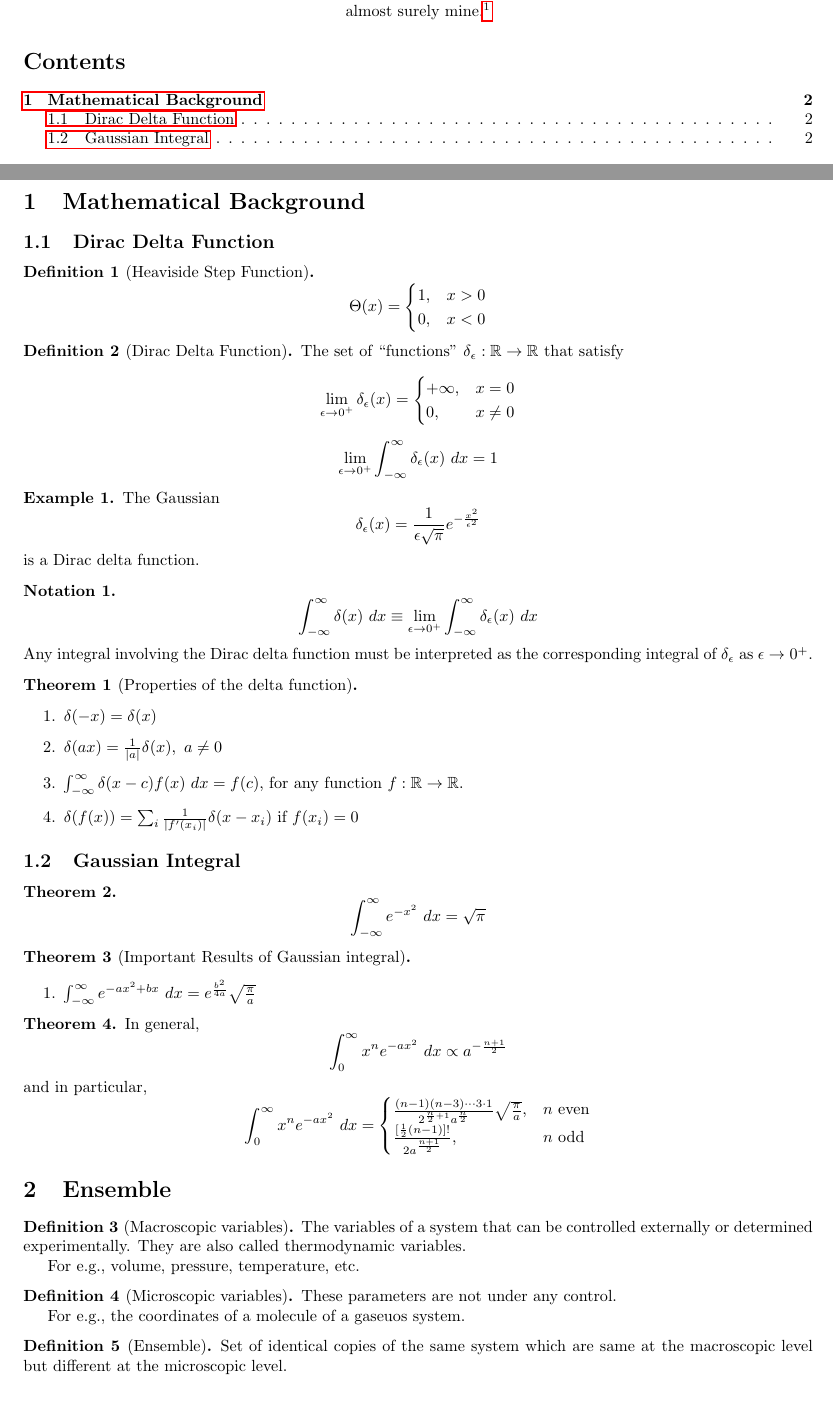
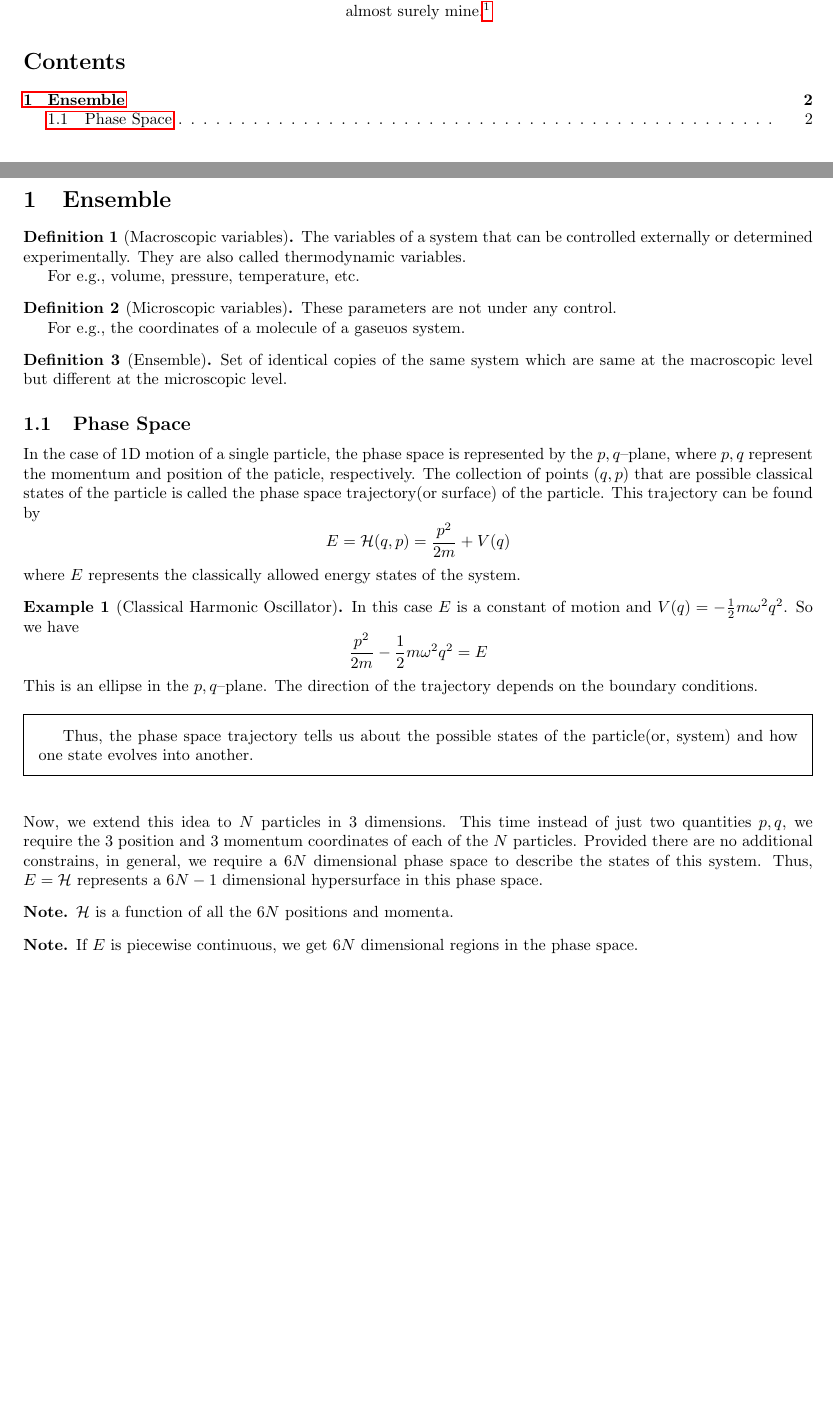
Before and after one commit to rwik19/lecture-notes, a LaTeX document (SEM5/PHY306/stat_mech.tex): two parts of pages 1 and 2 of 2, joined at a grey line, cut so that both start at the same text. Compiled offline with pdfLaTeX.

Commit message:
PHY306 added

```diff
--- a/SEM5/PHY306/stat_mech.tex
+++ b/SEM5/PHY306/stat_mech.tex
@@ -7,6 +7,7 @@
 \usepackage[margin=0.75in]{geometry}
 \usepackage{anyfontsize}
 \usepackage{amsthm}
+\usepackage{framed}
 
 \theoremstyle{definition}
 \newtheorem{thm}{Theorem}
@@ -14,7 +15,7 @@
 \newtheorem{cor}{Corollary}[thm]
 \newtheorem{defn}{Definition}
 \newtheorem{eg}{Example}
-\newtheorem{notation}{Notation}
+\newtheorem*{note*}{Note}
 
 \begin{document}
 \begin{center}
@@ -32,64 +33,6 @@
 
 \newpage
 
-\section{Mathematical Background}
-\subsection{Dirac Delta Function}
-\begin{defn}[Heaviside Step Function]
-	\[\Theta(x)=\begin{cases}
-			1, & x>0 \\
-			0, & x<0
-		\end{cases}\]
-\end{defn}
-
-\begin{defn}[Dirac Delta Function]
-	The set of ``functions" $\delta_\epsilon:\mathbb{R}\to\mathbb{R}$ that satisfy
-	\[\lim_{\epsilon\to 0^+}\delta_\epsilon(x)=\begin{cases}
-		+\infty,&x=0\\
-		0,&x\neq 0
-	\end{cases}\]
-	\[\lim_{\epsilon\to0^+}\int_{-\infty}^{\infty}\delta_\epsilon(x)\ dx=1\]
-\end{defn}
-
-\begin{eg}
-	The Gaussian \[\delta_\epsilon(x)=\frac{1}{\epsilon\sqrt{\pi}}e^{-\frac{x^2}{\epsilon^2}}\] is a Dirac delta function.
-\end{eg}
-
-\begin{notation}
-	\[\int_{-\infty}^{\infty}\delta(x)\ dx\equiv \lim_{\epsilon\to0^+}\int_{-\infty}^{\infty}\delta_\epsilon(x)\ dx\]
-	Any integral involving the Dirac delta function must be interpreted as the corresponding integral of $\delta_\epsilon$ as $\epsilon\to 0^+$.
-\end{notation}
-
-\begin{thm}[Properties of the delta function]
-	\hfill
-	\begin{enumerate}
-		\item $\delta(-x)=\delta(x)$
-		\item $\delta(ax)=\frac{1}{|a|}\delta(x),\ a\neq 0$
-		\item $\int_{-\infty}^{\infty}\delta(x-c)f(x)\ dx=f(c)$, for any function $f:\mathbb{R}\to\mathbb{R}$.
-		\item $\delta(f(x))=\sum_i\frac{1}{|f'(x_i)|}\delta(x-x_i)$ if $f(x_i)=0$
-\end{enumerate}
-\end{thm}
-
-\subsection{Gaussian Integral}
-\begin{thm}
-	\[\int_{-\infty}^{\infty}e^{-x^2}\ dx=\sqrt{\pi}\]
-\end{thm}
-
-\begin{thm}[Important Results of Gaussian integral]
-	\hfill
-	\begin{enumerate}
-		\item $\int_{-\infty}^{\infty}e^{-ax^2+bx}\ dx=e^{\frac{b^2}{4a}}\sqrt{\frac{\pi}{a}}$
-\end{enumerate}
-\end{thm}
-
-\begin{thm}
-	In general,\[\int_0^\infty x^n e^{-ax^2}\ dx\propto a^{-\frac{n+1}{2}}\]
-	and in particular,
-	\[\int_0^\infty x^n e^{-ax^2}\ dx=\begin{cases}
-		\frac{(n-1)(n-3)\cdots 3\cdot 1}{2^{\frac{n}{2}+1}a^{\frac{n}{2}}}\sqrt{\frac{\pi}{a}},&n\text{ even}\\
-		\frac{[\frac{1}{2}(n-1)]!}{2a^{\frac{n+1}{2}}},&n\text{ odd}
-	\end{cases}\]
-\end{thm}
-
 \section{Ensemble}
 \begin{defn}[Macroscopic variables]
 	The variables of a system that can be controlled externally or determined experimentally. They are also called thermodynamic variables.
@@ -104,4 +47,25 @@
 \begin{defn}[Ensemble]
 	Set of identical copies of the same system which are same at the macroscopic level but different at the microscopic level.
 \end{defn}
+\subsection{Phase Space}
+In the case of 1D motion of a single particle, the phase space is represented by the $p,q$--plane, where $p,q$ represent the momentum and position of the paticle, respectively. The collection of points $(q,p)$ that are possible classical states of the particle is called the phase space trajectory(or surface) of the particle. This trajectory can be found by
+\[E=\mathcal{H}(q,p)=\frac{p^2}{2m}+V(q)\]
+where $E$ represents the classically allowed energy states of the system.
+\begin{eg}[Classical Harmonic Oscillator]
+	In this case $E$ is a constant of motion and $V(q)=-\frac{1}{2}m\omega^2q^2$. So we have
+	\[\frac{p^2}{2m}-\frac{1}{2}m\omega^2q^2=E\]
+	This is an ellipse in the $p,q$--plane. The direction of the trajectory depends on the boundary conditions.
+\end{eg}
+\begin{framed}
+	Thus, the phase space trajectory tells us about the possible states of the particle(or, system) and how one state evolves into another.
+\end{framed}
+\hfill\\
+Now, we extend this idea to $N$ particles in 3 dimensions. This time instead of just two quantities $p,q$, we require the 3 position and 3 momentum coordinates of each of the $N$ particles. Provided there are no additional constrains, in general, we require a $6N$ dimensional phase space to describe the states of this system. Thus, $E=\mathcal{H}$ represents a $6N-1$ dimensional hypersurface in this phase space.
+\begin{note*}
+	$\mathcal{H}$ is a function of all the $6N$ positions and momenta.
+\end{note*}
+\begin{note*}
+	If $E$ is piecewise continuous, we get $6N$ dimensional regions in the phase space.
+\end{note*}
+
 \end{document}
```
Also changed, not shown: SEM5/PHY306/stat_mech.pdf.
